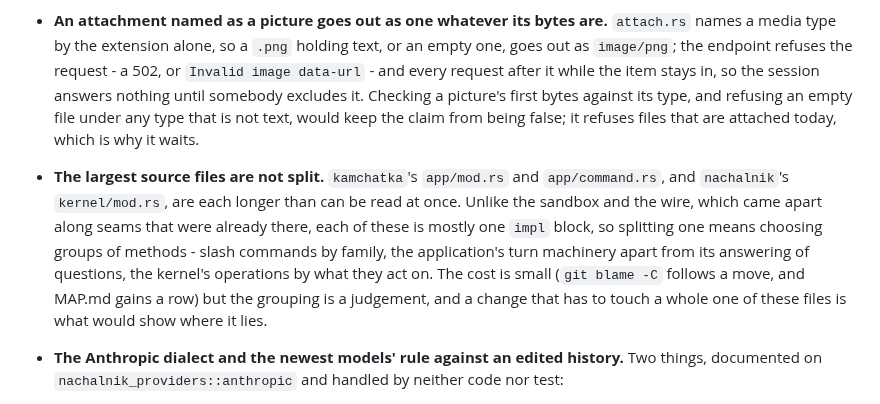
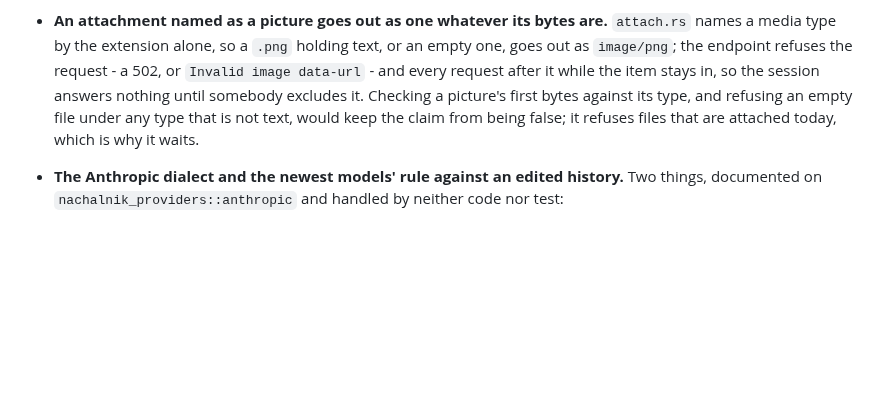
Before and after one commit to ljedrz/nachalnik, a Markdown page: POSTPONED.md, the part around the change. Drawn GitHub-style; blank space fills up the shorter version.

Commit message:
postponed: the largest files are split
The three left after the sandbox and the wire came apart by what they do: the slash commands by
topic, the kernel's components beside its context operations, and the application's turn
machinery and its answering of questions. What remains largest is `app/mod.rs`, at about 1700
lines: the types, the `App` struct and what a caller asks of it.

Co-Authored-By: Claude Opus 5.5 <noreply@anthropic.com>

```diff
--- a/POSTPONED.md
+++ b/POSTPONED.md
@@ -344,15 +344,6 @@ Referenced from [AGENTS.md](AGENTS.md).
   that is not text, would keep the claim from being false; it refuses files that are attached
   today, which is why it waits.
 
-- **The largest source files are not split.** `kamchatka`'s `app/mod.rs` and `app/command.rs`,
-  and `nachalnik`'s `kernel/mod.rs`, are each longer than can be read at once. Unlike the
-  sandbox and the wire, which came apart along seams that were already there, each of these is
-  mostly one `impl` block, so splitting one means choosing groups of methods - slash commands by
-  family, the application's turn machinery apart from its answering of questions, the kernel's
-  operations by what they act on. The cost is small (`git blame -C` follows a move, and MAP.md
-  gains a row) but the grouping is a judgement, and a change that has to touch a whole one of
-  these files is what would show where it lies.
-
 - **The Anthropic dialect and the newest models' rule against an edited history.** Two things,
   documented on `nachalnik_providers::anthropic` and handled by neither code nor test:
 
```
